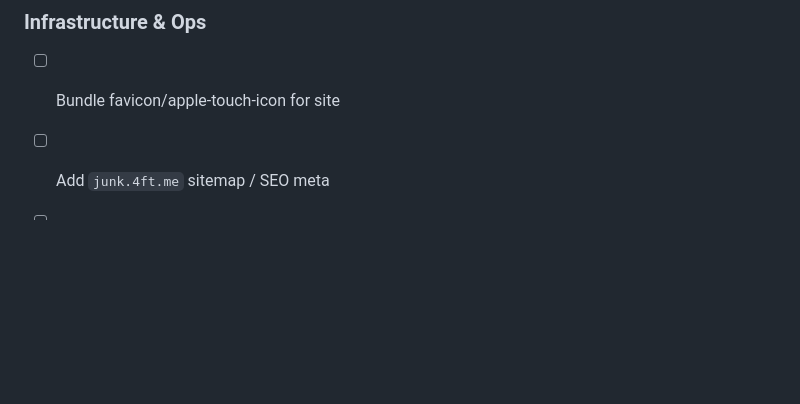
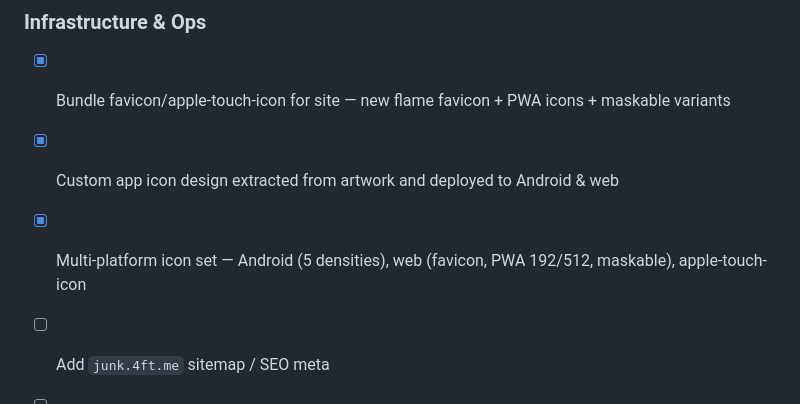
Before and after one commit to 4fthawaiian/spacejunk, a Markdown page: ROADMAP.md, the part around the change. Drawn GitHub-style; blank space fills up the shorter version.

Commit message:
Update roadmap: icon design & deployment complete

```diff
--- a/ROADMAP.md
+++ b/ROADMAP.md
@@ -54,7 +54,9 @@
 - [ ] Kessler syndrome simulation (cascade effect)
 
 ### Infrastructure & Ops
-- [ ] Bundle favicon/apple-touch-icon for site
+- [x] Bundle favicon/apple-touch-icon for site — new flame favicon + PWA icons + maskable variants
+- [x] Custom app icon design extracted from artwork and deployed to Android & web
+- [x] Multi-platform icon set — Android (5 densities), web (favicon, PWA 192/512, maskable), apple-touch-icon
 - [ ] Add `junk.4ft.me` sitemap / SEO meta
 - [ ] WASM build via GitHub Action for better perf
 - [ ] Health check endpoint monitoring
```
